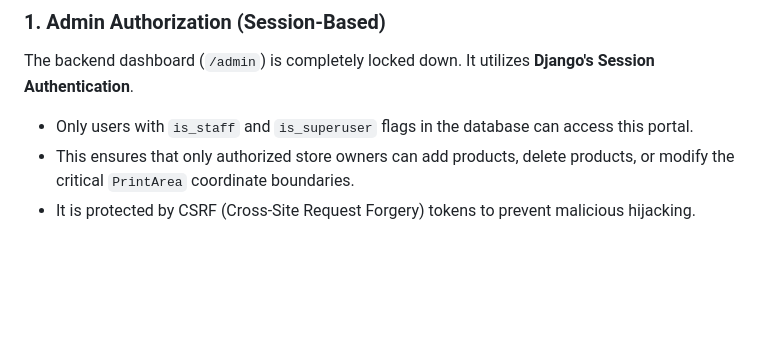
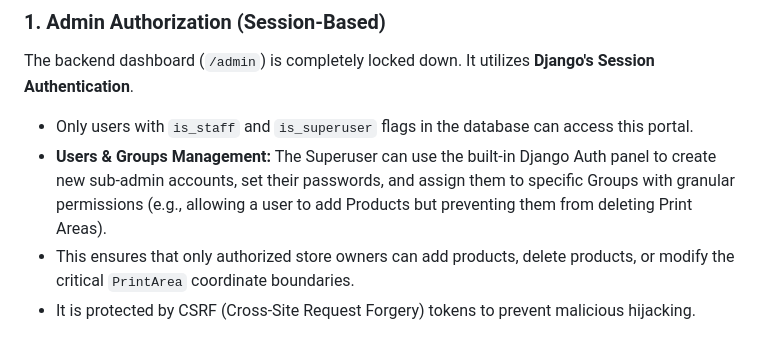
Before and after one commit to AjoJosee/Faya-Python-Internship, a Markdown page: README.md, the part around the change. Rendered like a GitHub page; blank space fills up the shorter version.

Commit message:
Add details about User and Group management to auth section

```diff
--- a/README.md
+++ b/README.md
@@ -50,6 +50,7 @@ The system enforces a strict separation of privileges using Django's built-in se
 ### 1. Admin Authorization (Session-Based)
 The backend dashboard (`/admin`) is completely locked down. It utilizes **Django's Session Authentication**.
 * Only users with `is_staff` and `is_superuser` flags in the database can access this portal.
+* **Users & Groups Management:** The Superuser can use the built-in Django Auth panel to create new sub-admin accounts, set their passwords, and assign them to specific Groups with granular permissions (e.g., allowing a user to add Products but preventing them from deleting Print Areas).
 * This ensures that only authorized store owners can add products, delete products, or modify the critical `PrintArea` coordinate boundaries.
 * It is protected by CSRF (Cross-Site Request Forgery) tokens to prevent malicious hijacking.
 
```
